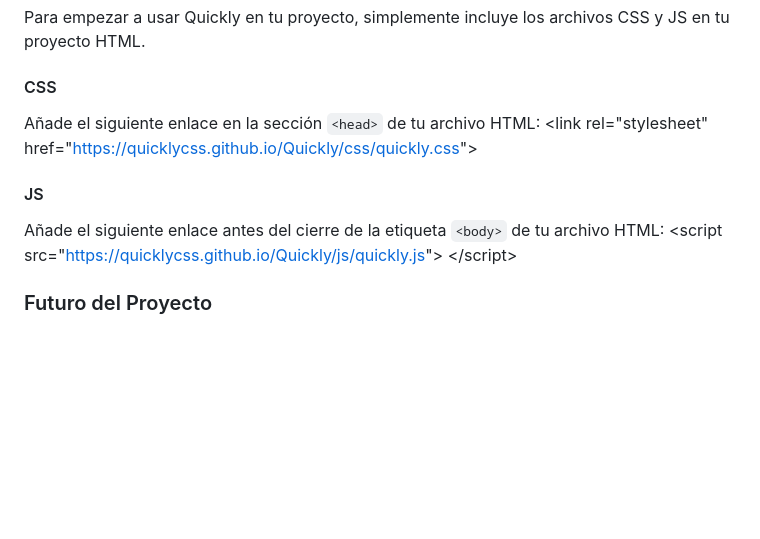
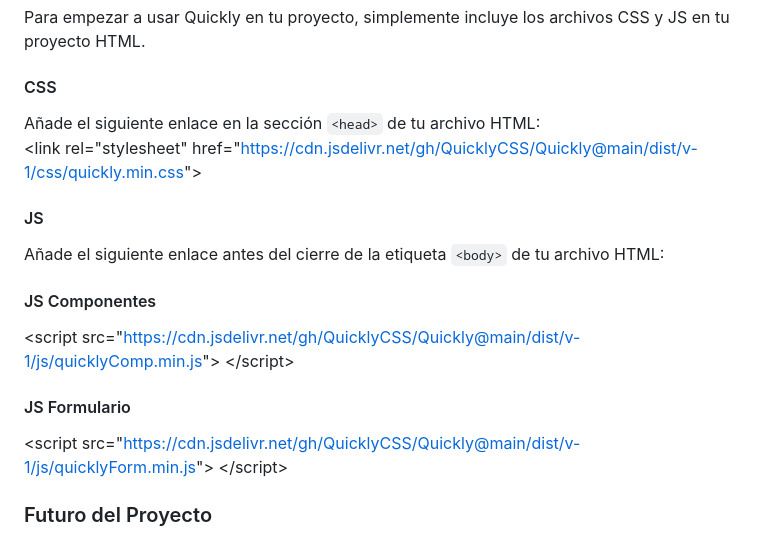
Before and after one commit to QuicklyCSS/Quickly, a Markdown page: README.md, the part around the change. GitHub-like rendering; blank space fills up the shorter version.

```diff
--- a/README.md
+++ b/README.md
@@ -35,12 +35,15 @@ Quickly es un framework de trabajo CSS basado en CSS Grid que te permite crear r
 Para empezar a usar Quickly en tu proyecto, simplemente incluye los archivos CSS y JS en tu proyecto HTML.
 
 #### CSS
-Añade el siguiente enlace en la sección `<head>` de tu archivo HTML:
-&lt;link rel="stylesheet" href="https://quicklycss.github.io/Quickly/css/quickly.css"&gt;
+Añade el siguiente enlace en la sección `<head>` de tu archivo HTML:<br>
+&lt;link rel="stylesheet" href="https://cdn.jsdelivr.net/gh/QuicklyCSS/Quickly@main/dist/v-1/css/quickly.min.css"&gt;
 
 #### JS
 Añade el siguiente enlace antes del cierre de la etiqueta `<body>` de tu archivo HTML:
-&lt;script src="https://quicklycss.github.io/Quickly/js/quickly.js"&gt; &lt;/script&gt;
+#### JS Componentes
+&lt;script src="https://cdn.jsdelivr.net/gh/QuicklyCSS/Quickly@main/dist/v-1/js/quicklyComp.min.js"&gt; &lt;/script&gt;
+#### JS Formulario
+&lt;script src="https://cdn.jsdelivr.net/gh/QuicklyCSS/Quickly@main/dist/v-1/js/quicklyForm.min.js"&gt; &lt;/script&gt;
 
 ### Futuro del Proyecto
 El equipo de Quickly está comprometido con la mejora continua y la expansión del framework. Las próximas versiones se centrarán en la adición de nuevos componentes, mejoras de rendimiento y características avanzadas que facilitarán aún más el desarrollo web. Con una comunidad creciente y activa, Quickly está destinado a convertirse en una herramienta esencial para desarrolladores de todo el mundo.
```
